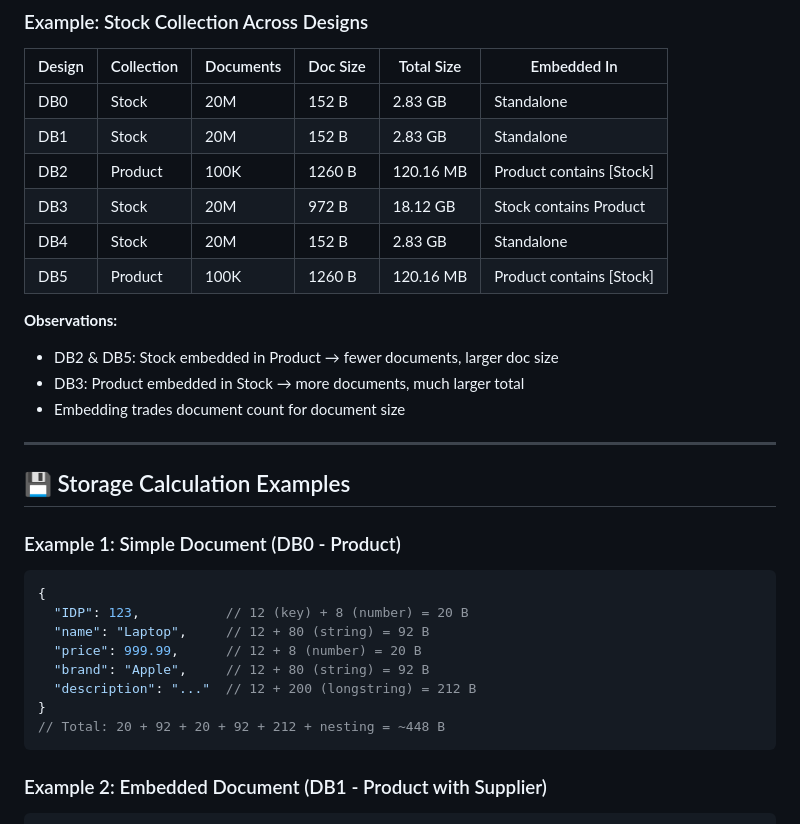
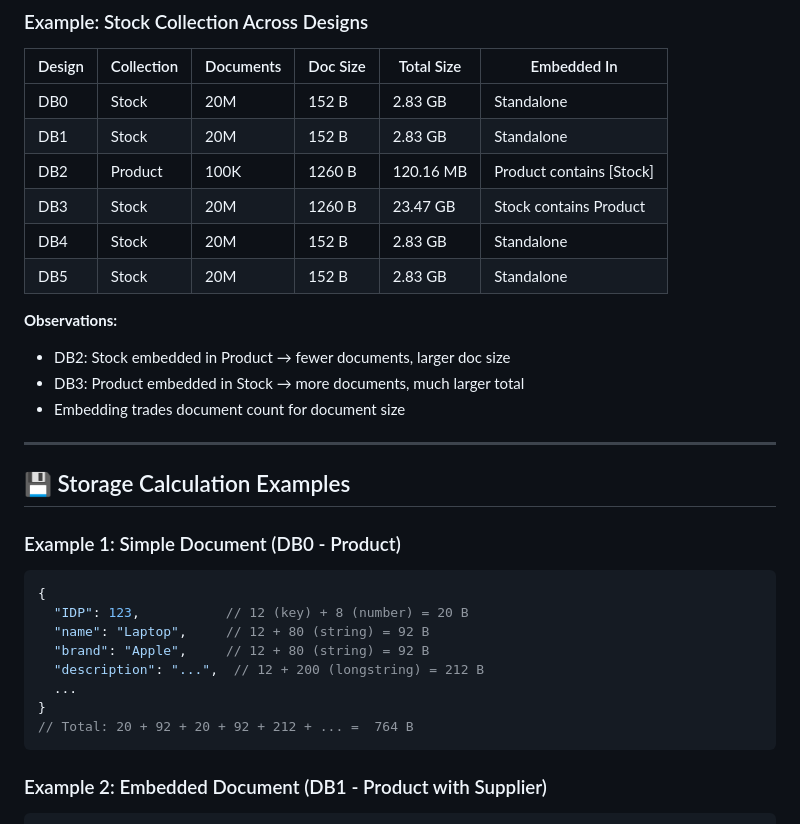
Before and after one commit to GitJeremyy/big_data_structure, a Markdown page: README_TD1.md, the part around one of its changes. Drawn GitHub-style.

````diff
--- a/README_TD1.md
+++ b/README_TD1.md
@@ -178,12 +178,12 @@ GET http://127.0.0.1:8000/TD1/shardingStats?db_signature=DB1
 | DB0 | Stock | 20M | 152 B | 2.83 GB | Standalone |
 | DB1 | Stock | 20M | 152 B | 2.83 GB | Standalone |
 | DB2 | Product | 100K | 1260 B | 120.16 MB | Product contains [Stock] |
-| DB3 | Stock | 20M | 972 B | 18.12 GB | Stock contains Product |
+| DB3 | Stock | 20M | 1260 B | 23.47 GB | Stock contains Product |
 | DB4 | Stock | 20M | 152 B | 2.83 GB | Standalone |
-| DB5 | Product | 100K | 1260 B | 120.16 MB | Product contains [Stock] |
+| DB5 | Stock | 20M | 152 B | 2.83 GB | Standalone |
 
 **Observations:**
-- DB2 & DB5: Stock embedded in Product → fewer documents, larger doc size
+- DB2: Stock embedded in Product → fewer documents, larger doc size
 - DB3: Product embedded in Stock → more documents, much larger total
 - Embedding trades document count for document size
 
@@ -196,11 +196,11 @@ GET http://127.0.0.1:8000/TD1/shardingStats?db_signature=DB1
 {
   "IDP": 123,           // 12 (key) + 8 (number) = 20 B
   "name": "Laptop",     // 12 + 80 (string) = 92 B
-  "price": 999.99,      // 12 + 8 (number) = 20 B
   "brand": "Apple",     // 12 + 80 (string) = 92 B
-  "description": "..."  // 12 + 200 (longstring) = 212 B
+  "description": "...",  // 12 + 200 (longstring) = 212 B
+  ...
 }
-// Total: 20 + 92 + 20 + 92 + 212 + nesting = ~448 B
+// Total: 20 + 92 + 20 + 92 + 212 + ... =  764 B
 ```
 
 ### Example 2: Embedded Document (DB1 - Product with Supplier)
````
Also changed, not shown: other parts of README_TD1.md (+1 -31 lines), README.md (+2 -2 lines).
